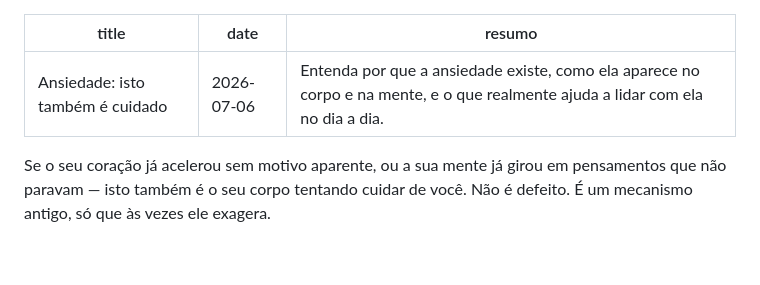
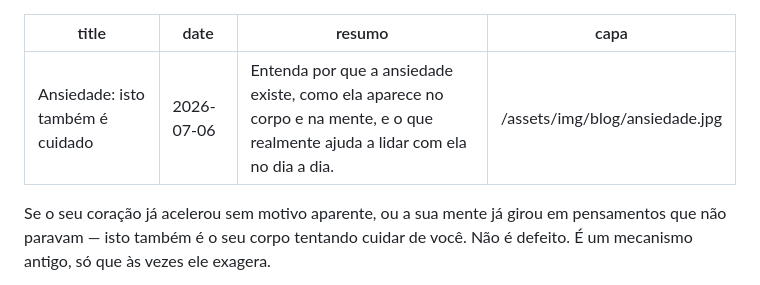
Before and after one commit to carlathomaspsicologa/carla-thomas-site, a Markdown page: src/posts/2026-07-06-ansiedade-isto-tambem-e-cuidado.md, the part around the change. Rendered like a GitHub page; blank space fills up the shorter version.

```diff
--- a/src/posts/2026-07-06-ansiedade-isto-tambem-e-cuidado.md
+++ b/src/posts/2026-07-06-ansiedade-isto-tambem-e-cuidado.md
@@ -2,6 +2,7 @@
 title: "Ansiedade: isto também é cuidado"
 date: 2026-07-06
 resumo: "Entenda por que a ansiedade existe, como ela aparece no corpo e na mente, e o que realmente ajuda a lidar com ela no dia a dia."
+capa: "/assets/img/blog/ansiedade.jpg"
 ---
 
 Se o seu coração já acelerou sem motivo aparente, ou a sua mente já girou em pensamentos que não paravam — isto também é o seu corpo tentando cuidar de você. Não é defeito. É um mecanismo antigo, só que às vezes ele exagera.
```
Also changed, not shown: src/posts/2026-07-05-autoestima-o-que-sustenta-o-seu-valor.md (+1 -0 lines), src/posts/2026-07-07-depressao-quando-a-tristeza-nao-passa.md (+1 -0 lines).
